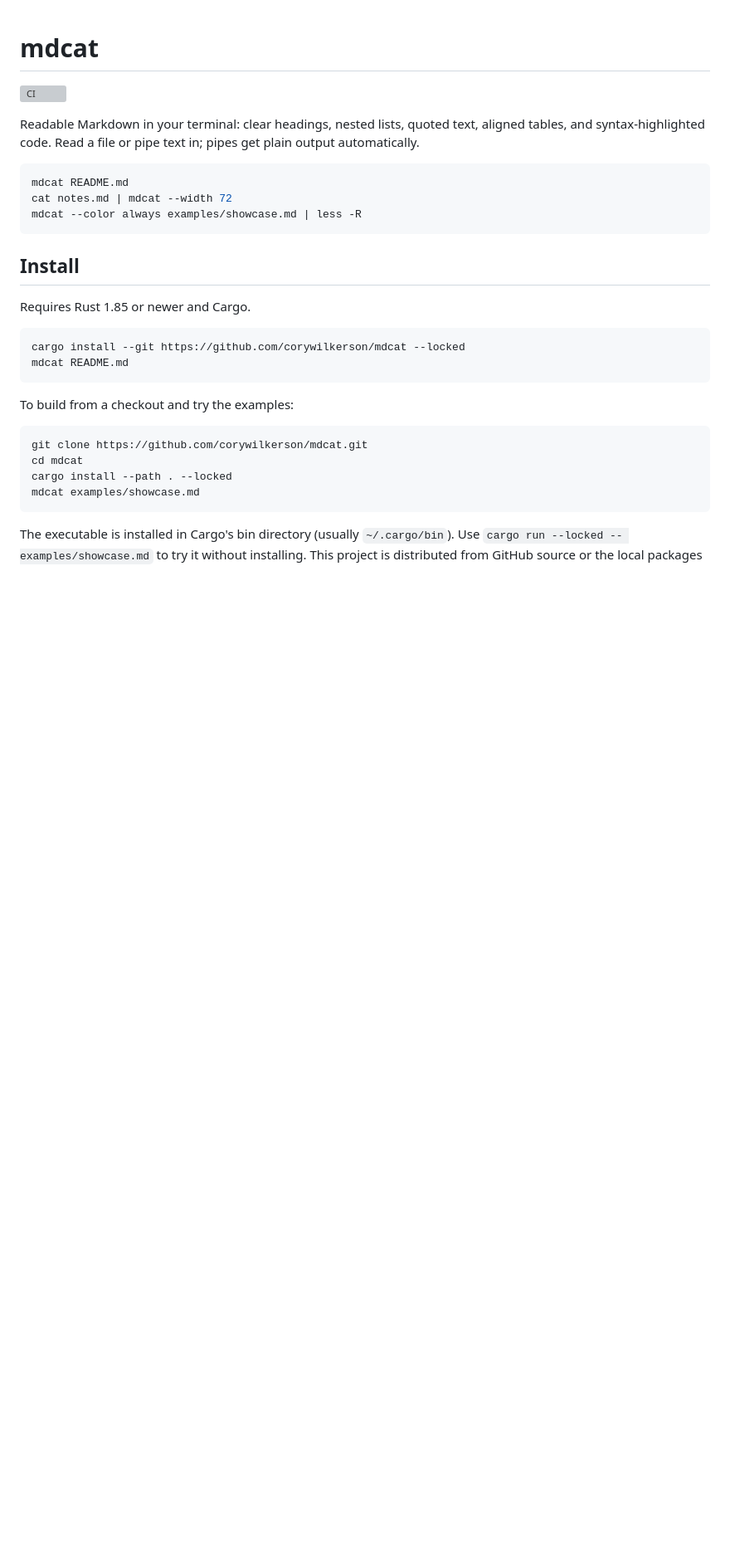
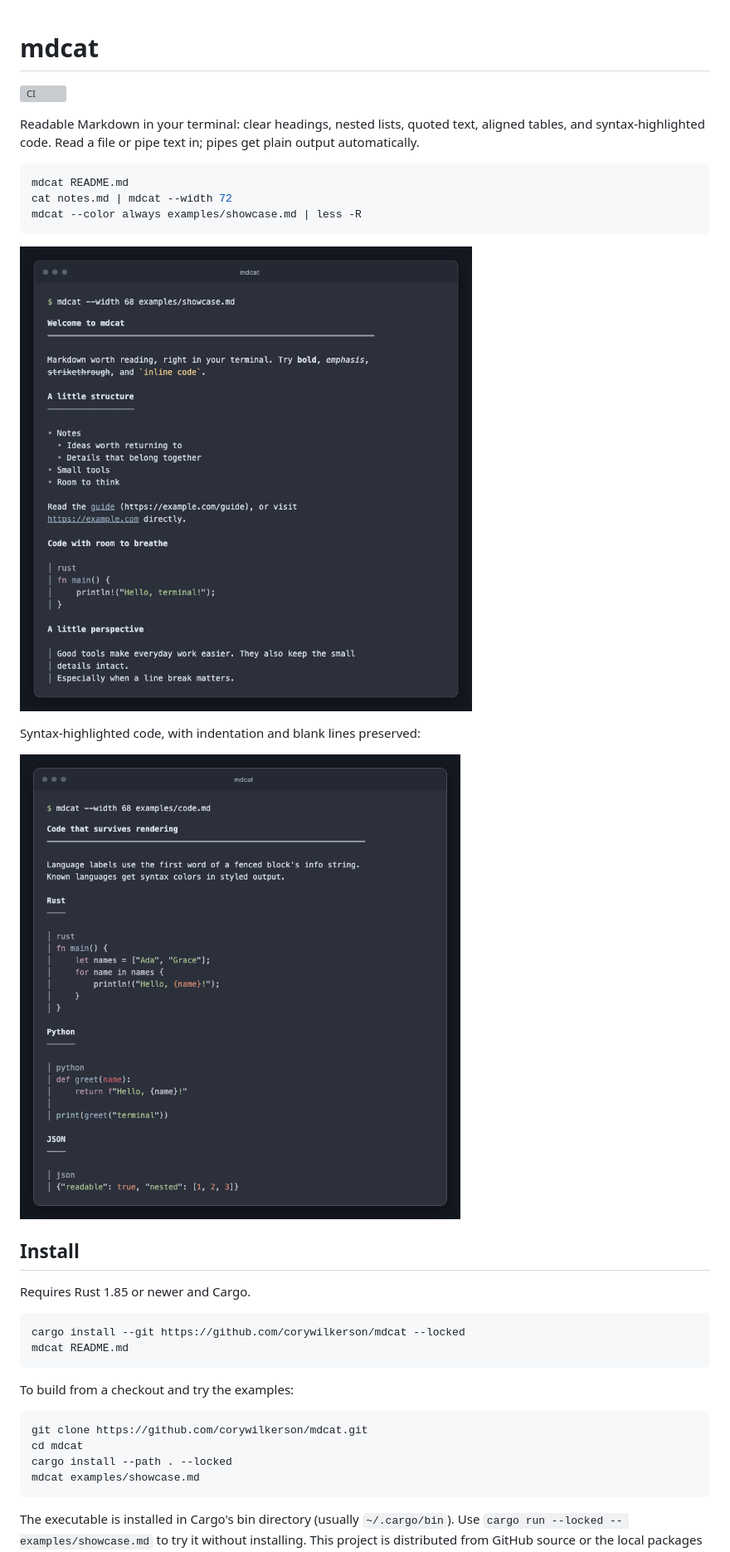
Before and after one commit to corywilkerson/mdcat, a Markdown page: README.md, the part around one of its changes. Shown at 83% size. GitHub-like rendering; pictures changed too: docs/screenshots/code.png (added), docs/screenshots/overview.png (added); blank space fills up the shorter version; grey boxes are pictures that could not be loaded.

Commit message:
Add README screenshots and replace release checklist example

````diff
--- a/README.md
+++ b/README.md
@@ -11,6 +11,12 @@ mdcat README.md
 cat notes.md | mdcat --width 72
 mdcat --color always examples/showcase.md | less -R
 ```
+
+![mdcat rendering headings, nested lists, and a syntax-highlighted Rust block](docs/screenshots/overview.png)
+
+Syntax-highlighted code, with indentation and blank lines preserved:
+
+![mdcat rendering Rust and Python code blocks](docs/screenshots/code.png)
 
 ## Install
 
````
Also changed, not shown: other parts of README.md (+0 -11 lines), examples/README.md (+1 -1 lines), examples/showcase.md (+6 -6 lines), 4 other files.
